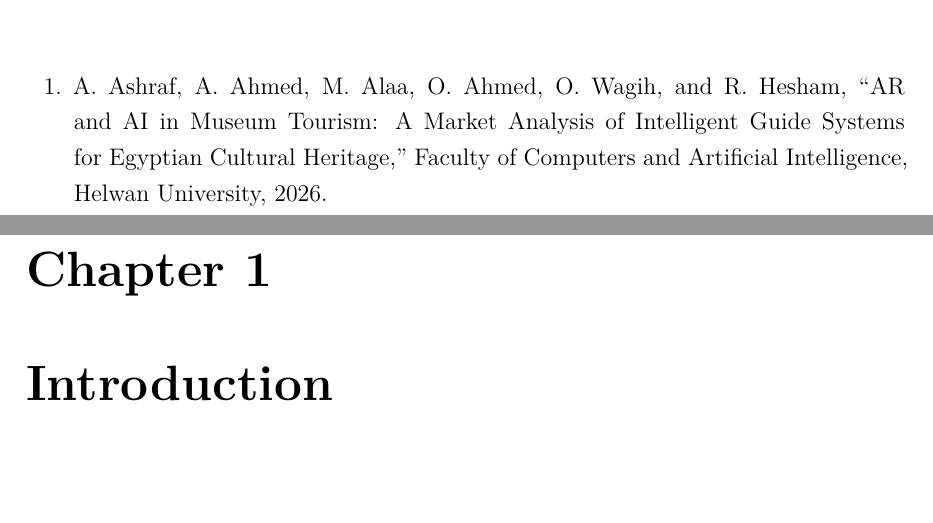
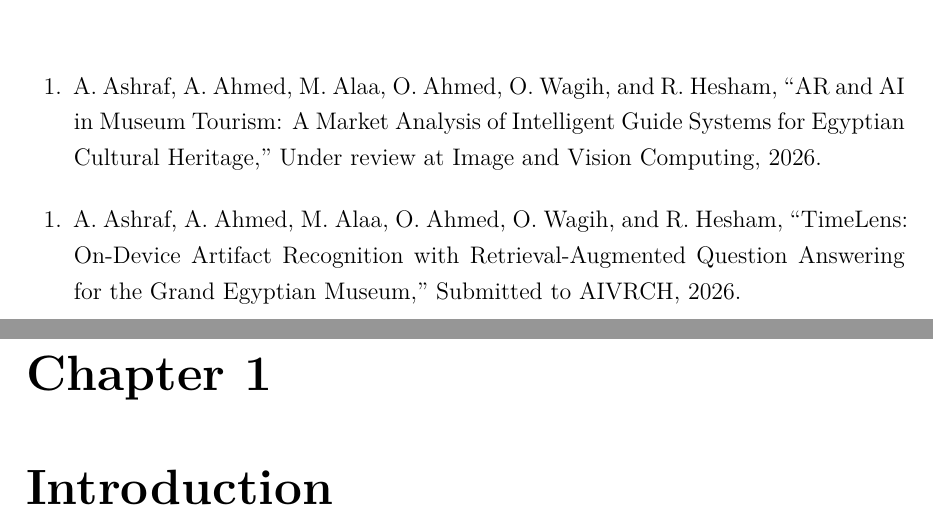
Before and after one commit to aliashraf6649/timelens-thesis, a LaTeX thesis (main.tex, which reads frontmatter/list_of_publications.tex): two parts of pages 18 and 19 of 62, joined at a grey line, cut so that both start at the same text. Compiled offline with XeLaTeX.

Commit message:
update list of publications: - new paper with it's status (submission) - edited first paper's status (under review)

```diff
--- a/frontmatter/list_of_publications.tex
+++ b/frontmatter/list_of_publications.tex
@@ -4,6 +4,13 @@
 \begin{enumerate}[leftmargin=2em]
   \item A.\ Ashraf, A.\ Ahmed, M.\ Alaa, O.\ Ahmed, O.\ Wagih, and R.\ Hesham,
         ``AR and AI in Museum Tourism: A Market Analysis of Intelligent Guide
-        Systems for Egyptian Cultural Heritage,'' Faculty of Computers and
-        Artificial Intelligence, Helwan University, 2026.
+        Systems for Egyptian Cultural Heritage,'' Under review at Image and Vision Computing, 2026.
 \end{enumerate}
+
+\begin{enumerate}[leftmargin=2em]
+  \item A.\ Ashraf, A.\ Ahmed, M.\ Alaa, O.\ Ahmed, O.\ Wagih, and R.\ Hesham,
+        ``TimeLens:
+        On-Device Artifact Recognition
+        with Retrieval-Augmented Question Answering
+        for the Grand Egyptian Museum,'' Submitted to AIVRCH, 2026.
+\end{enumerate}
```
